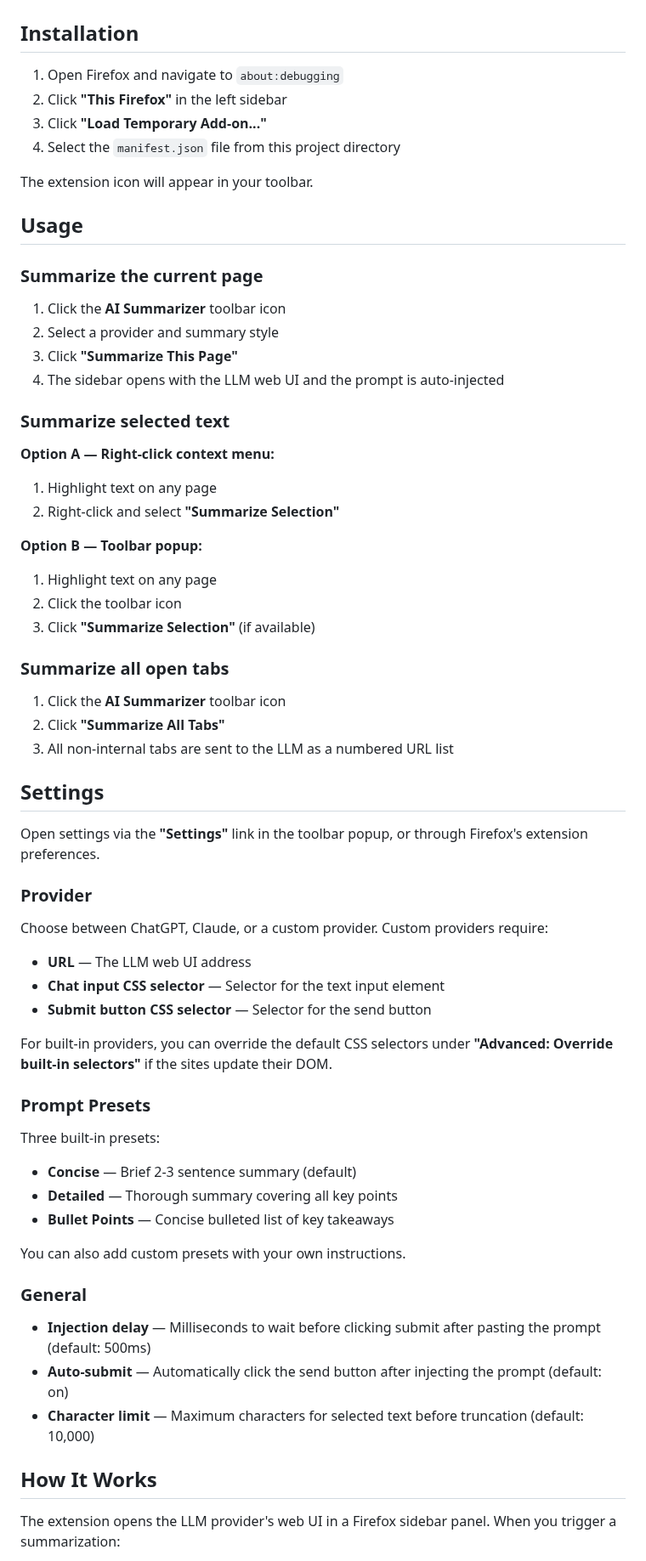
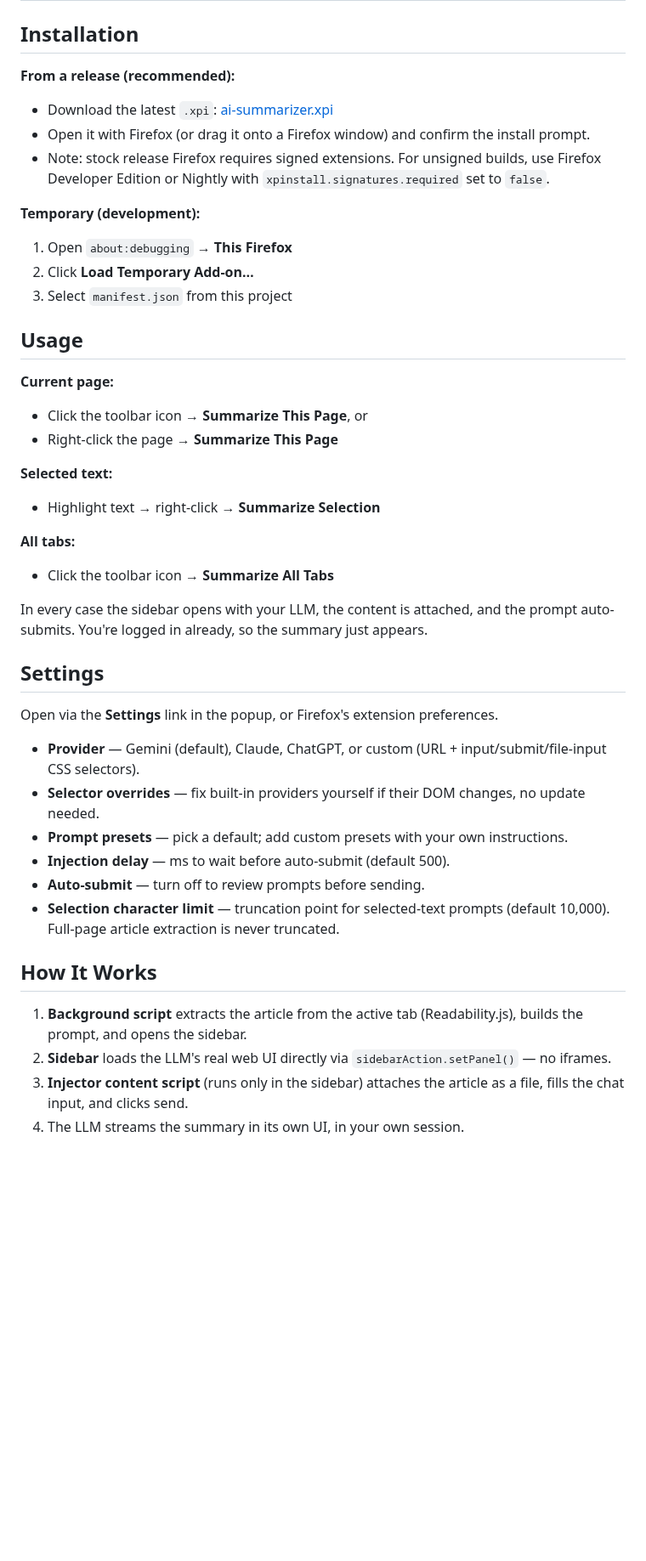
Before and after one commit to unknownbreaker/firefox-ai-summarizer, a Markdown page: README.md, the part around one of its changes. Shown at 85% size. GitHub-like rendering; blank space fills up the shorter version.

```diff
--- a/README.md
+++ b/README.md
@@ -18,68 +36,50 @@ A Firefox extension that summarizes web content using LLM web UIs (ChatGPT, Clau
 
 ## Installation
 
-1. Open Firefox and navigate to `about:debugging`
-2. Click **"This Firefox"** in the left sidebar
-3. Click **"Load Temporary Add-on..."**
-4. Select the `manifest.json` file from this project directory
+**From a release (recommended):**
 
-The extension icon will appear in your toolbar.
+- Download the latest `.xpi`: [ai-summarizer.xpi](https://github.com/unknownbreaker/firefox-ai-summarizer/releases/latest/download/ai-summarizer.xpi)
+- Open it with Firefox (or drag it onto a Firefox window) and confirm the install prompt.
+- Note: stock release Firefox requires signed extensions. For unsigned builds, use Firefox Developer Edition or Nightly with `xpinstall.signatures.required` set to `false`.
+
+**Temporary (development):**
+
+1. Open `about:debugging` → **This Firefox**
+2. Click **Load Temporary Add-on…**
+3. Select `manifest.json` from this project
 
 ## Usage
 
-### Summarize the current page
+**Current page:**
 
-1. Click the **AI Summarizer** toolbar icon
-2. Select a provider and summary style
-3. Click **"Summarize This Page"**
-4. The sidebar opens with the LLM web UI and the prompt is auto-injected
+- Click the toolbar icon → **Summarize This Page**, or
+- Right-click the page → **Summarize This Page**
 
-### Summarize selected text
+**Selected text:**
 
-**Option A — Right-click context menu:**
-1. Highlight text on any page
-2. Right-click and select **"Summarize Selection"**
+- Highlight text → right-click → **Summarize Selection**
 
-**Option B — Toolbar popup:**
-1. Highlight text on any page
-2. Click the toolbar icon
-3. Click **"Summarize Selection"** (if available)
+**All tabs:**
 
-### Summarize all open tabs
+- Click the toolbar icon → **Summarize All Tabs**
 
-1. Click the **AI Summarizer** toolbar icon
-2. Click **"Summarize All Tabs"**
-3. All non-internal tabs are sent to the LLM as a numbered URL list
+In every case the sidebar opens with your LLM, the content is attached, and the prompt auto-submits. You're logged in already, so the summary just appears.
 
 ## Settings
 
-Open settings via the **"Settings"** link in the toolbar popup, or through Firefox's extension preferences.
+Open via the **Settings** link in the popup, or Firefox's extension preferences.
 
-### Provider
-
-Choose between ChatGPT, Claude, or a custom provider. Custom providers require:
-- **URL** — The LLM web UI address
-- **Chat input CSS selector** — Selector for the text input element
-- **Submit button CSS selector** — Selector for the send button
-
-For built-in providers, you can override the default CSS selectors under **"Advanced: Override built-in selectors"** if the sites update their DOM.
-
-### Prompt Presets
-
-Three built-in presets:
-- **Concise** — Brief 2-3 sentence summary (default)
-- **Detailed** — Thorough summary covering all key points
-- **Bullet Points** — Concise bulleted list of key takeaways
-
-You can also add custom presets with your own instructions.
-
-### General
-
-- **Injection delay** — Milliseconds to wait before clicking submit after pasting the prompt (default: 500ms)
-- **Auto-submit** — Automatically click the send button after injecting the prompt (default: on)
-- **Character limit** — Maximum characters for selected text before truncation (default: 10,000)
+- **Provider** — Gemini (default), Claude, ChatGPT, or custom (URL + input/submit/file-input CSS selectors).
+- **Selector overrides** — fix built-in providers yourself if their DOM changes, no update needed.
+- **Prompt presets** — pick a default; add custom presets with your own instructions.
+- **Injection delay** — ms to wait before auto-submit (default 500).
+- **Auto-submit** — turn off to review prompts before sending.
+- **Selection character limit** — truncation point for selected-text prompts (default 10,000). Full-page article extraction is never truncated.
 
 ## How It Works
 
-The extension opens the LLM provider's web UI in a Firefox sidebar panel. When you trigger a summarization:
+1. **Background script** extracts the article from the active tab (Readability.js), builds the prompt, and opens the sidebar.
+2. **Sidebar** loads the LLM's real web UI directly via `sidebarAction.setPanel()` — no iframes.
+3. **Injector content script** (runs only in the sidebar) attaches the article as a file, fills the chat input, and clicks send.
+4. The LLM streams the summary in its own UI, in your own session.
 
```
Also changed, not shown: other parts of README.md (+48 -17 lines), docs/screenshots/popup.png (added), docs/screenshots/settings.png (added).
